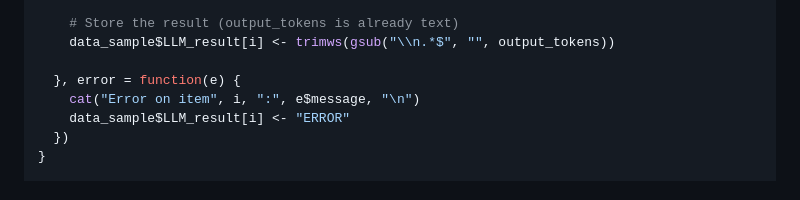
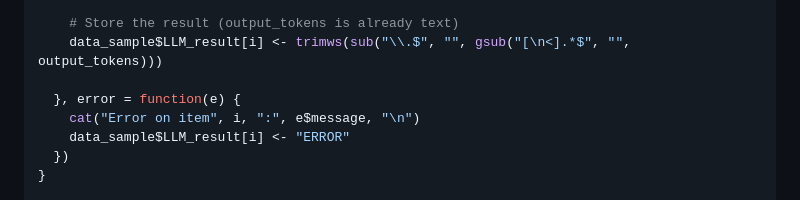
Before and after one commit to EddieYang211/localLLM, a Markdown page: README.md, the part around the change. Drawn GitHub-style.

Commit message:
Initial release: localLLM v1.0.1 - R bindings for llama.cpp

```diff
--- a/README.md
+++ b/README.md
@@ -233,7 +233,7 @@ for (i in seq_len(nrow(data_sample))) {
     )
 
     # Store the result (output_tokens is already text)
-    data_sample$LLM_result[i] <- trimws(gsub("\\n.*$", "", output_tokens))
+    data_sample$LLM_result[i] <- trimws(sub("\\.$", "", gsub("[\n<].*$", "", output_tokens)))
 
   }, error = function(e) {
     cat("Error on item", i, ":", e$message, "\n")
```
